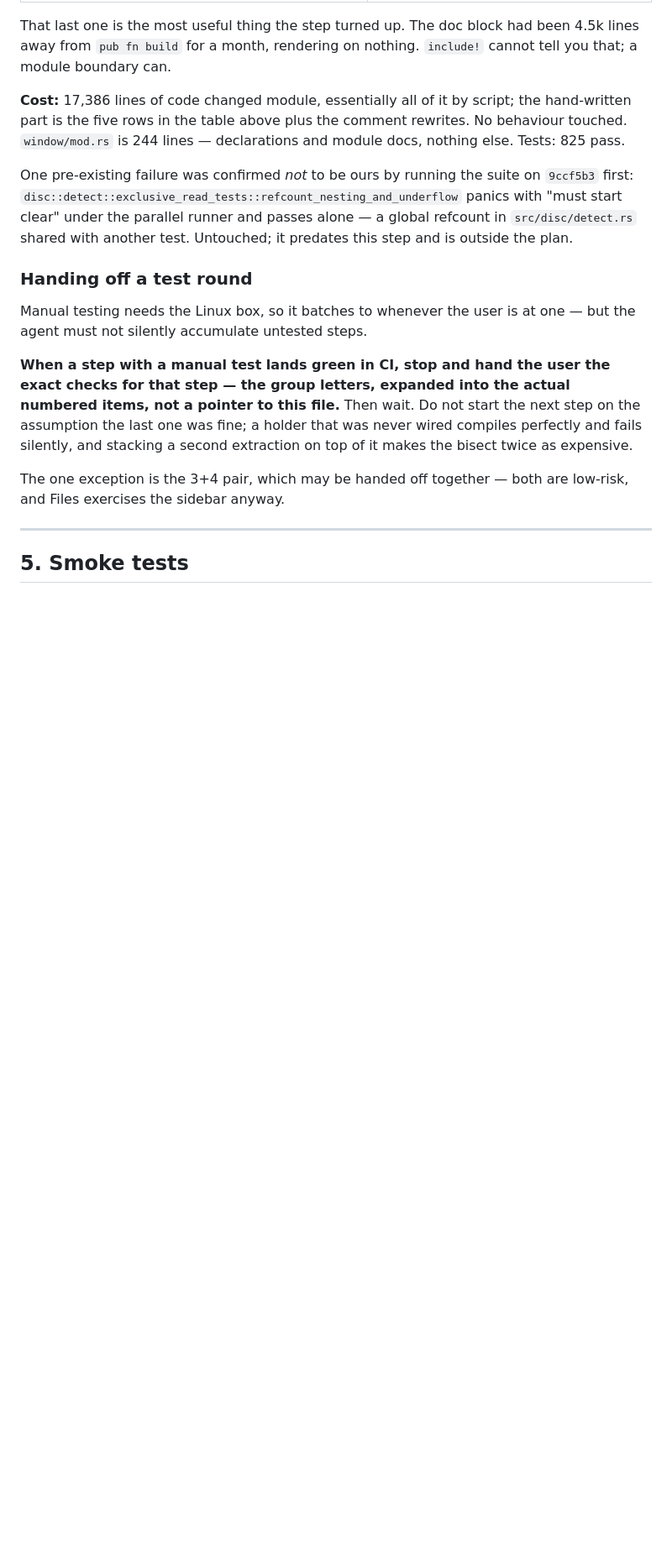
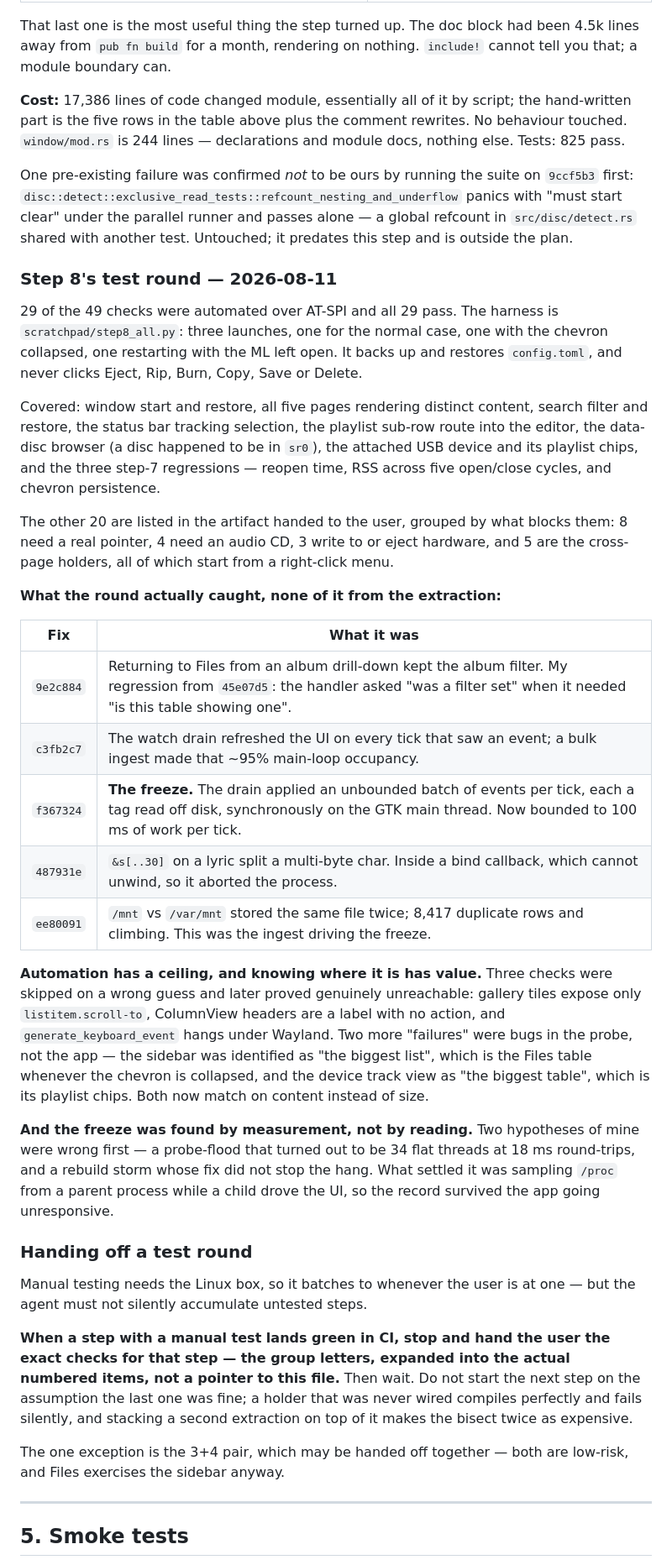
Before and after one commit to jrssae/sparkamp, a Markdown page: docs/gtk-breakup-plan.md, the part around one of its changes. Shown at 84% size. Rendered like a GitHub page; blank space fills up the shorter version.

Commit message:
docs: close out step 8 and the GTK breakup plan
All nine steps are done. window/mod.rs holds no include!.

Records what step 8's test round actually covered: 29 of 49 checks automated
over AT-SPI, all passing; the other 20 itemised by what blocks them rather
than left as a vague debt. Step 5's manual round is still owed and is called
out as such.

Also records the five defects the round found, none of them from the
extraction, and two things worth keeping: where AT-SPI's ceiling actually is
(three checks skipped on a wrong guess turned out genuinely unreachable, and
two "failures" were bugs in the probe), and that the freeze was settled by
sampling /proc from outside the app after two reasoned hypotheses were wrong.

```diff
--- a/docs/gtk-breakup-plan.md
+++ b/docs/gtk-breakup-plan.md
@@ -534,6 +546,51 @@ panics with "must start clear" under the parallel runner and passes alone —
 a global refcount in `src/disc/detect.rs` shared with another test. Untouched;
 it predates this step and is outside the plan.
 
+### Step 8's test round — 2026-08-11
+
+29 of the 49 checks were automated over AT-SPI and all 29 pass. The harness is
+`scratchpad/step8_all.py`: three launches, one for the normal case, one with
+the chevron collapsed, one restarting with the ML left open. It backs up and
+restores `config.toml`, and never clicks Eject, Rip, Burn, Copy, Save or
+Delete.
+
+Covered: window start and restore, all five pages rendering distinct content,
+search filter and restore, the status bar tracking selection, the playlist
+sub-row route into the editor, the data-disc browser (a disc happened to be in
+`sr0`), the attached USB device and its playlist chips, and the three step-7
+regressions — reopen time, RSS across five open/close cycles, and chevron
+persistence.
+
+The other 20 are listed in the artifact handed to the user, grouped by what
+blocks them: 8 need a real pointer, 4 need an audio CD, 3 write to or eject
+hardware, and 5 are the cross-page holders, all of which start from a
+right-click menu.
+
+**What the round actually caught, none of it from the extraction:**
+
+| Fix | What it was |
+|---|---|
+| `9e2c884` | Returning to Files from an album drill-down kept the album filter. My regression from `45e07d5`: the handler asked "was a filter set" when it needed "is this table showing one". |
+| `c3fb2c7` | The watch drain refreshed the UI on every tick that saw an event; a bulk ingest made that ~95% main-loop occupancy. |
+| `f367324` | **The freeze.** The drain applied an unbounded batch of events per tick, each a tag read off disk, synchronously on the GTK main thread. Now bounded to 100 ms of work per tick. |
+| `487931e` | `&s[..30]` on a lyric split a multi-byte char. Inside a bind callback, which cannot unwind, so it aborted the process. |
+| `ee80091` | `/mnt` vs `/var/mnt` stored the same file twice; 8,417 duplicate rows and climbing. This was the ingest driving the freeze. |
+
+**Automation has a ceiling, and knowing where it is has value.** Three checks
+were skipped on a wrong guess and later proved genuinely unreachable: gallery
+tiles expose only `listitem.scroll-to`, ColumnView headers are a label with no
+action, and `generate_keyboard_event` hangs under Wayland. Two more "failures"
+were bugs in the probe, not the app — the sidebar was identified as "the
+biggest list", which is the Files table whenever the chevron is collapsed, and
+the device track view as "the biggest table", which is its playlist chips.
+Both now match on content instead of size.
+
+**And the freeze was found by measurement, not by reading.** Two hypotheses of
+mine were wrong first — a probe-flood that turned out to be 34 flat threads at
+18 ms round-trips, and a rebuild storm whose fix did not stop the hang. What
+settled it was sampling `/proc` from a parent process while a child drove the
+UI, so the record survived the app going unresponsive.
+
 ### Handing off a test round
 
 Manual testing needs the Linux box, so it batches to whenever the user is at
```
Also changed, not shown: other parts of docs/gtk-breakup-plan.md (+13 -1 lines).
